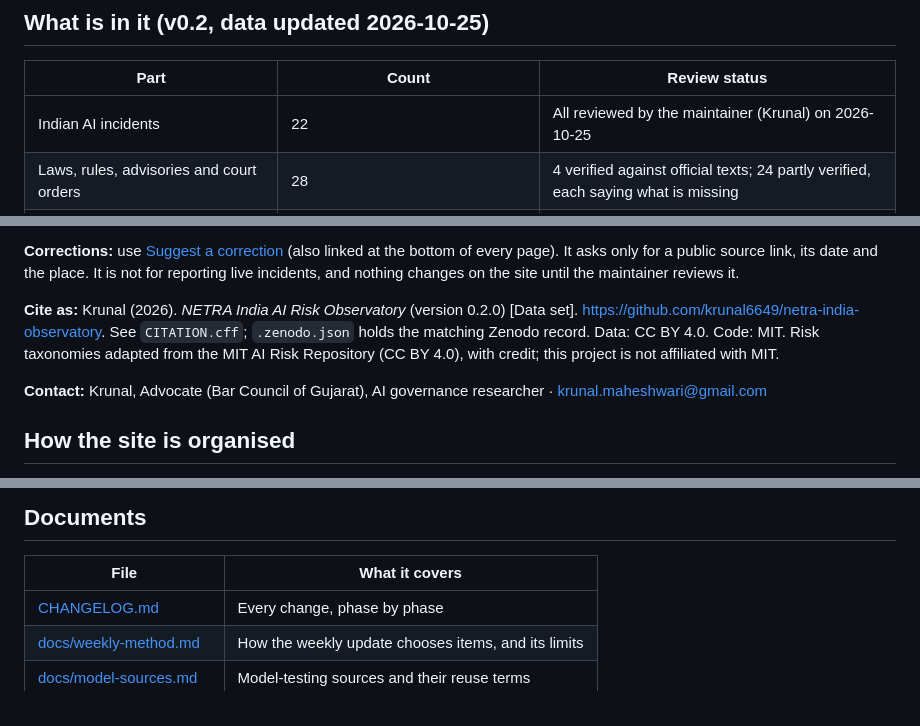
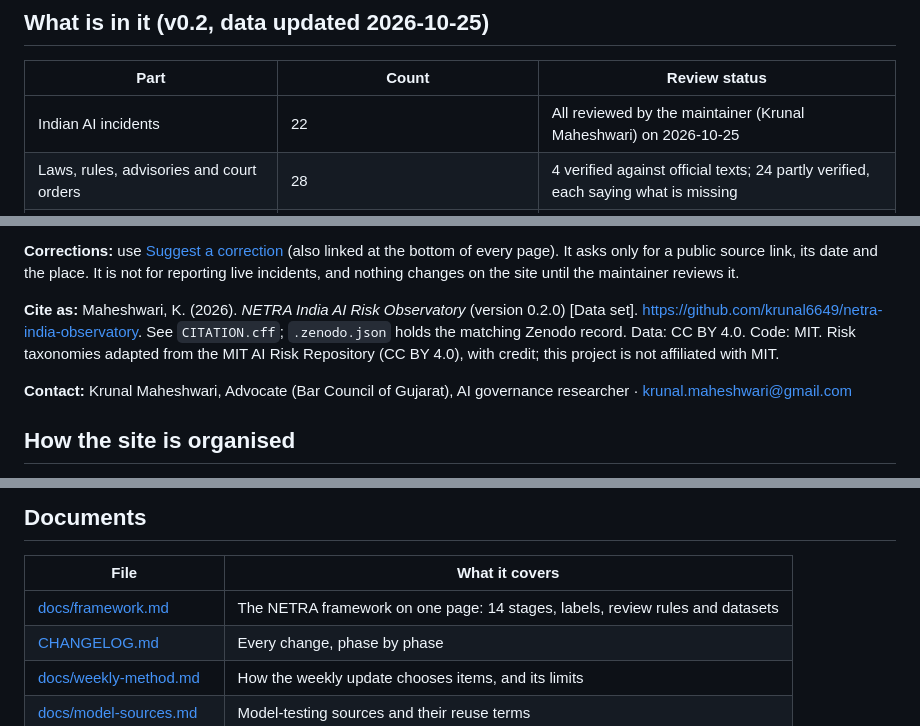
Before and after one commit to krunal6649/netra-india-observatory, a Markdown page: README.md, 3 parts joined by grey strips. GitHub-like rendering.

```diff
--- a/README.md
+++ b/README.md
@@ -22,7 +22,7 @@ An open, India-focused record of AI harms, the Indian laws that may apply to the
 
 | Part | Count | Review status |
 |---|---|---|
-| Indian AI incidents | 22 | All reviewed by the maintainer (Krunal) on 2026-10-25 |
+| Indian AI incidents | 22 | All reviewed by the maintainer (Krunal Maheshwari) on 2026-10-25 |
 | Laws, rules, advisories and court orders | 28 | 4 verified against official texts; 24 partly verified, each saying what is missing |
 | Risks quoted from Indian government frameworks | 18 | Quoted with location |
 | Measures | 28 | Quoted or summarised from those instruments |
@@ -35,9 +35,9 @@ An open, India-focused record of AI harms, the Indian laws that may apply to the
 
 **Corrections:** use [Suggest a correction](https://github.com/krunal6649/netra-india-observatory/issues/new?template=correction.yml) (also linked at the bottom of every page). It asks only for a public source link, its date and the place. It is not for reporting live incidents, and nothing changes on the site until the maintainer reviews it.
 
-**Cite as:** Krunal (2026). *NETRA India AI Risk Observatory* (version 0.2.0) [Data set]. https://github.com/krunal6649/netra-india-observatory. See `CITATION.cff`; `.zenodo.json` holds the matching Zenodo record. Data: CC BY 4.0. Code: MIT. Risk taxonomies adapted from the MIT AI Risk Repository (CC BY 4.0), with credit; this project is not affiliated with MIT.
+**Cite as:** Maheshwari, K. (2026). *NETRA India AI Risk Observatory* (version 0.2.0) [Data set]. https://github.com/krunal6649/netra-india-observatory. See `CITATION.cff`; `.zenodo.json` holds the matching Zenodo record. Data: CC BY 4.0. Code: MIT. Risk taxonomies adapted from the MIT AI Risk Repository (CC BY 4.0), with credit; this project is not affiliated with MIT.
 
-**Contact:** Krunal, Advocate (Bar Council of Gujarat), AI governance researcher · krunal.maheshwari@gmail.com
+**Contact:** Krunal Maheshwari, Advocate (Bar Council of Gujarat), AI governance researcher · krunal.maheshwari@gmail.com
 
 ## How the site is organised
 
@@ -141,6 +141,7 @@ OWASP, system cards, UK AISI, CERT-In, Indian-language news) and record-quality
 
 | File | What it covers |
 |---|---|
+| [docs/framework.md](docs/framework.md) | The NETRA framework on one page: 14 stages, labels, review rules and datasets |
 | [CHANGELOG.md](CHANGELOG.md) | Every change, phase by phase |
 | [docs/weekly-method.md](docs/weekly-method.md) | How the weekly update chooses items, and its limits |
 | [docs/model-sources.md](docs/model-sources.md) | Model-testing sources and their reuse terms |
```
Also changed, not shown: CHANGELOG.md (+9 -0 lines), docs/framework.md (added, +130 -0 lines).
